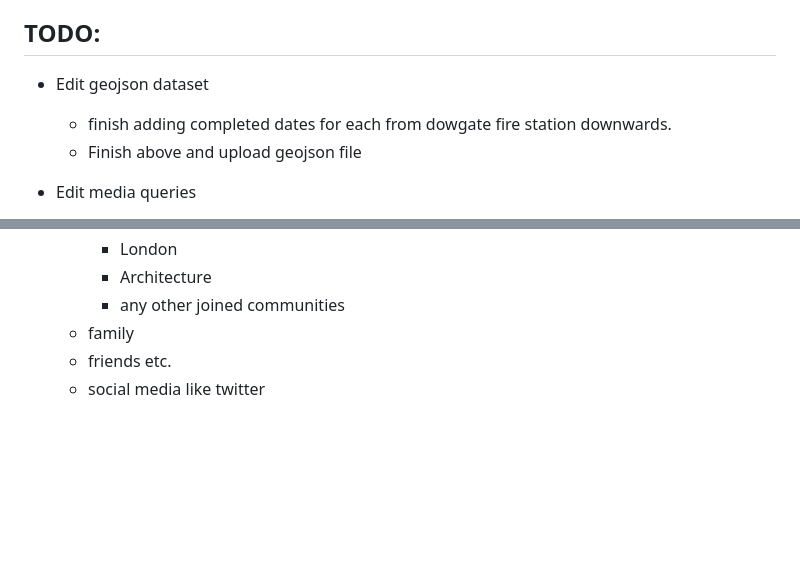
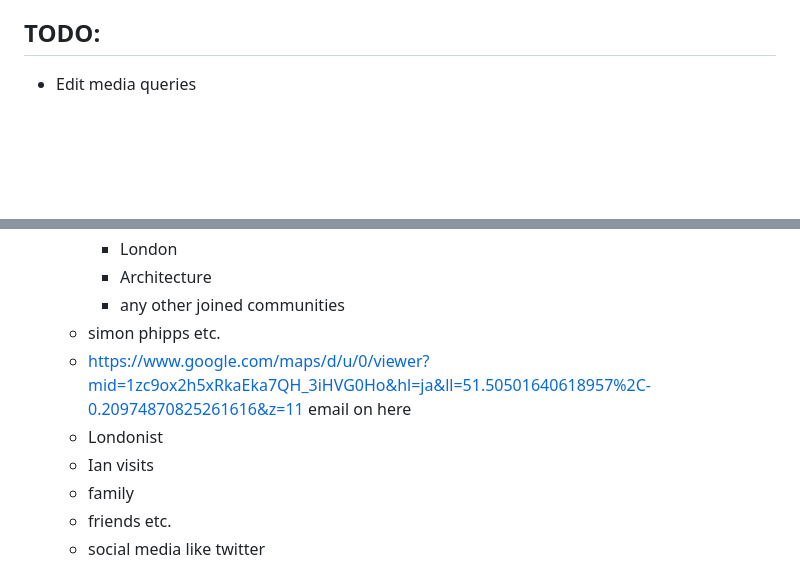
Before and after one commit to jones58/brutalist-map, a Markdown page: README.md, 2 parts joined by grey strips. GitHub-like rendering; blank space fills up the shorter version.

Commit message:
edit todo list

```diff
--- a/README.md
+++ b/README.md
@@ -47,11 +47,6 @@ A map for discovering London's Brutalist buildings, built using Mapbox's API.
 
 ## TODO:
 
-- Edit geojson dataset
-
-  - finish adding completed dates for each from dowgate fire station downwards.
-  - Finish above and upload geojson file
-
 - Edit media queries
 
   - Edit media queries for tablet
@@ -70,6 +65,10 @@ A map for discovering London's Brutalist buildings, built using Mapbox's API.
     - London
     - Architecture
     - any other joined communities
+  - simon phipps etc.
+  - https://www.google.com/maps/d/u/0/viewer?mid=1zc9ox2h5xRkaEka7QH_3iHVG0Ho&hl=ja&ll=51.50501640618957%2C-0.20974870825261616&z=11 email on here
+  - Londonist
+  - Ian visits
   - family
   - friends etc.
   - social media like twitter
```
Also changed, not shown: other parts of README.md (+83 -3 lines).
